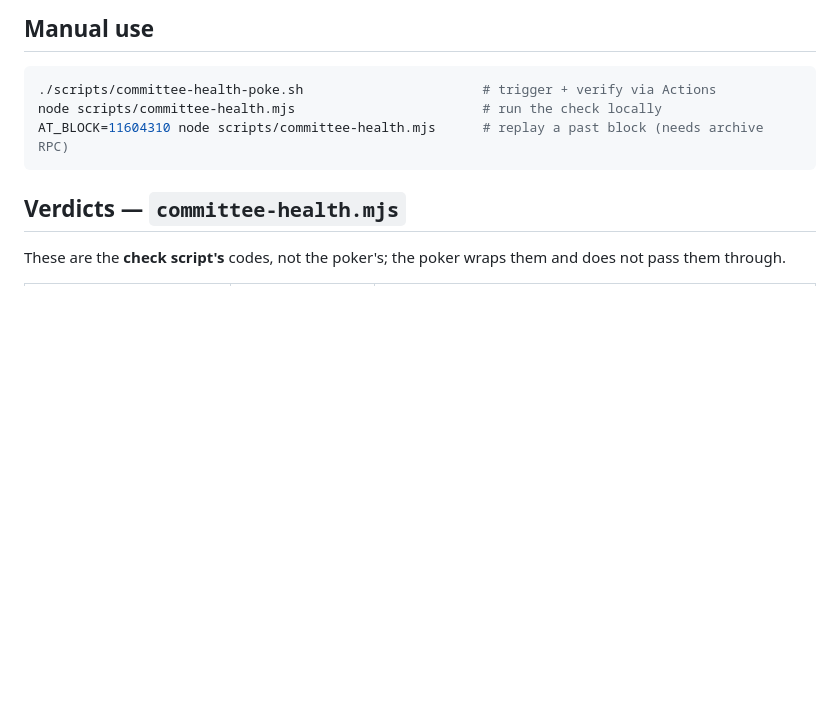
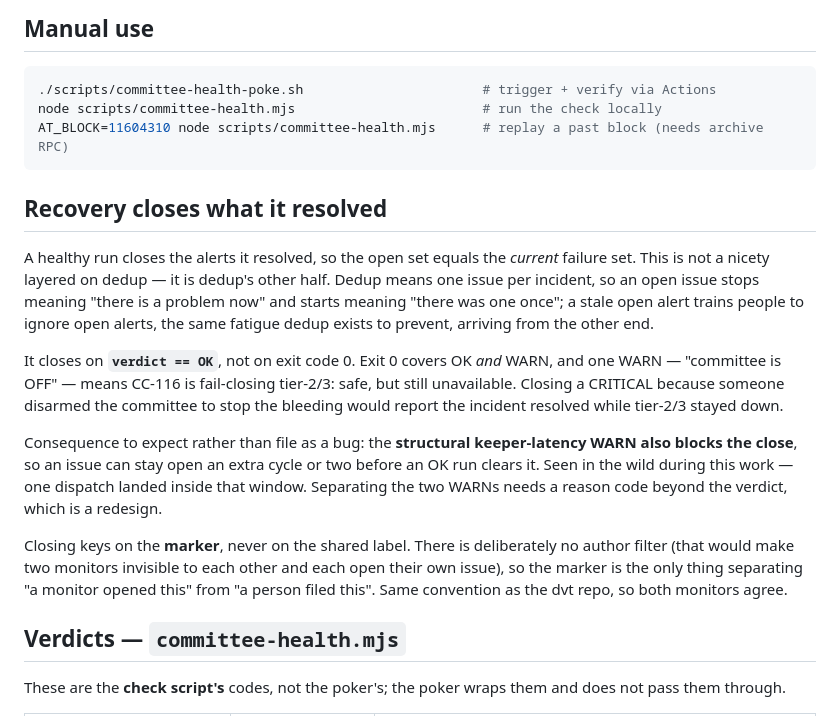
Before and after one commit to AAStarCommunity/airaccount-contract, a Markdown page: docs/committee-health-monitoring.md, the part around the change. GitHub-like rendering; blank space fills up the shorter version.

Commit message:
docs: recovery section — why OK and not exit 0, and what to expect
Records the consequence rather than leaving it to be rediscovered: the
structural keeper-latency WARN also blocks the close, so an issue can stay
open an extra cycle. Observed during this work when one dispatch landed
inside that window.

Claude-Session: https://claude.ai/code/session_01JF16SabHqDvKypR1odxxhV

````diff
--- a/docs/committee-health-monitoring.md
+++ b/docs/committee-health-monitoring.md
@@ -96,6 +96,29 @@ node scripts/committee-health.mjs                        # run the check locally
 AT_BLOCK=11604310 node scripts/committee-health.mjs      # replay a past block (needs archive RPC)
 ```
 
+## Recovery closes what it resolved
+
+A healthy run closes the alerts it resolved, so the open set equals the *current* failure set. This is
+not a nicety layered on dedup — it is dedup's other half. Dedup means one issue per incident, so an
+open issue stops meaning "there is a problem now" and starts meaning "there was one once"; a stale
+open alert trains people to ignore open alerts, the same fatigue dedup exists to prevent, arriving
+from the other end.
+
+It closes on **`verdict == OK`**, not on exit code 0. Exit 0 covers OK *and* WARN, and one WARN —
+"committee is OFF" — means CC-116 is fail-closing tier-2/3: safe, but still unavailable. Closing a
+CRITICAL because someone disarmed the committee to stop the bleeding would report the incident
+resolved while tier-2/3 stayed down.
+
+Consequence to expect rather than file as a bug: the **structural keeper-latency WARN also blocks the
+close**, so an issue can stay open an extra cycle or two before an OK run clears it. Seen in the wild
+during this work — one dispatch landed inside that window. Separating the two WARNs needs a reason
+code beyond the verdict, which is a redesign.
+
+Closing keys on the **marker**, never on the shared label. There is deliberately no author filter
+(that would make two monitors invisible to each other and each open their own issue), so the marker is
+the only thing separating "a monitor opened this" from "a person filed this". Same convention as the
+dvt repo, so both monitors agree.
+
 ## Verdicts — `committee-health.mjs`
 
 These are the **check script's** codes, not the poker's; the poker wraps them and does not pass them
````
